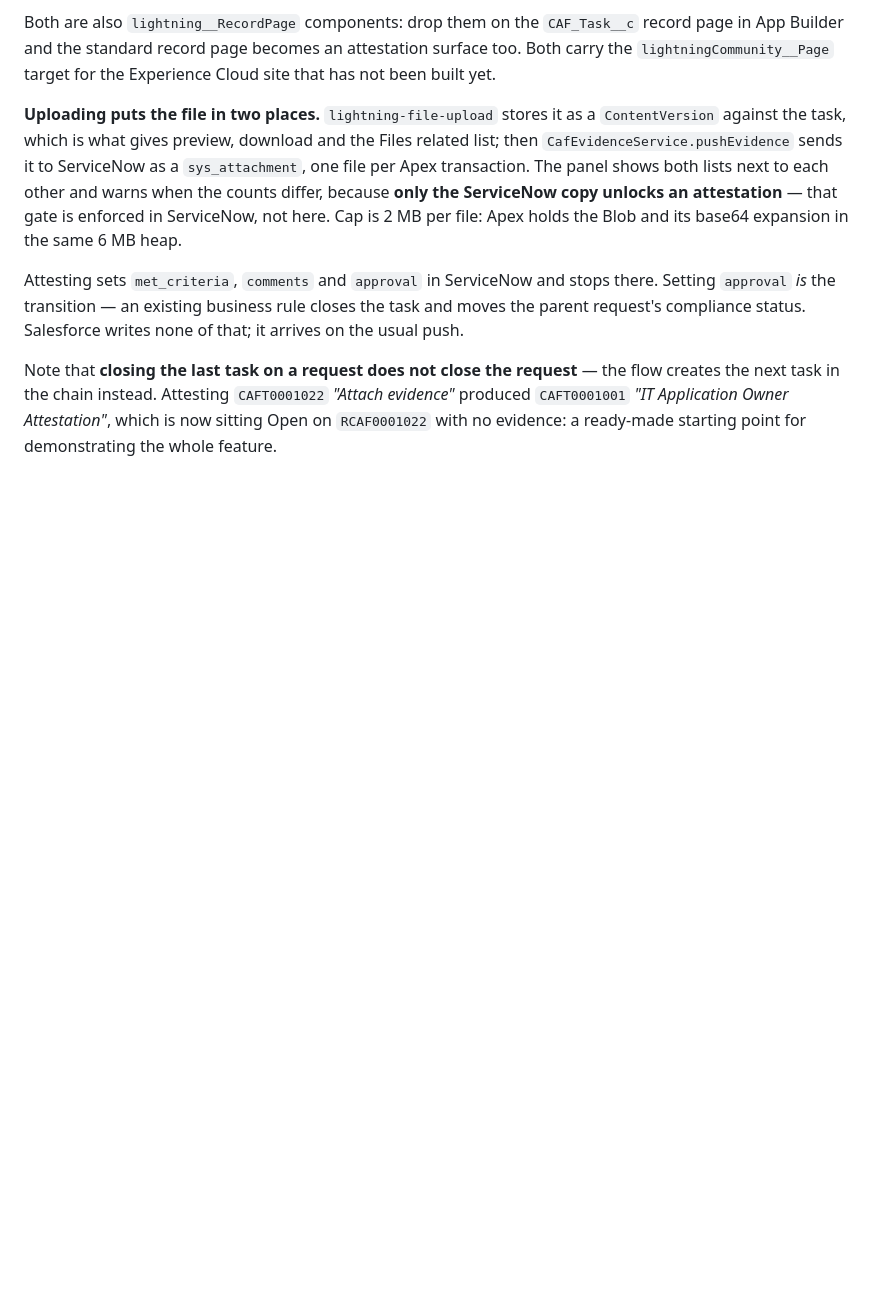
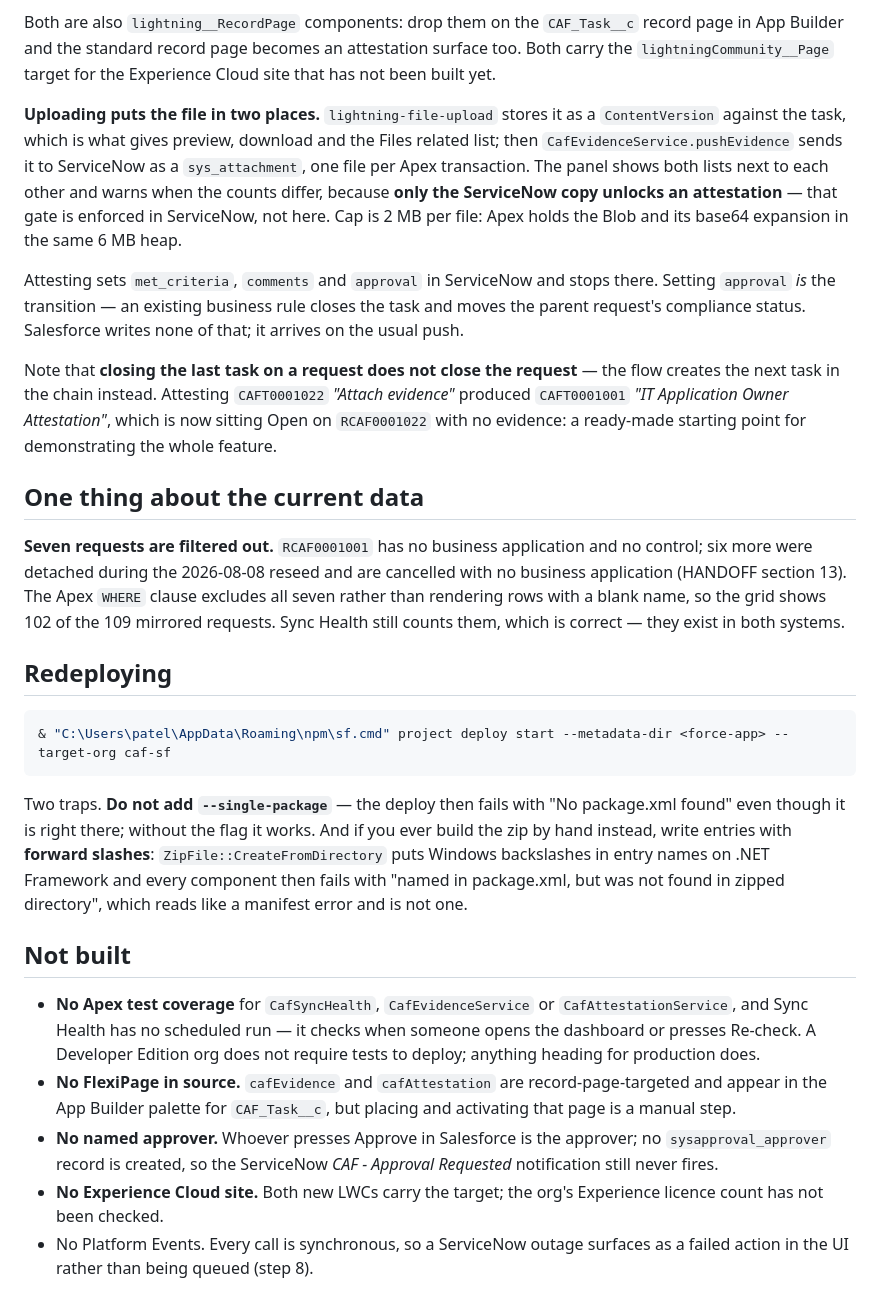
Before and after one commit to ConsultNow-IT-Solutions-Ltd/caf-sf-integration, a Markdown page: salesforce/README.md, the part around the change. Drawn GitHub-style; blank space fills up the shorter version.

Commit message:
docs: README.md - add Not built

````diff
--- a/salesforce/README.md
+++ b/salesforce/README.md
@@ -169,3 +169,43 @@ flow creates the next task in the chain instead. Attesting `CAFT0001022`
 *"Attach evidence"* produced `CAFT0001001` *"IT Application Owner Attestation"*,
 which is now sitting Open on `RCAF0001022` with no evidence: a ready-made
 starting point for demonstrating the whole feature.
+
+## One thing about the current data
+
+**Seven requests are filtered out.** `RCAF0001001` has no business application
+and no control; six more were detached during the 2026-08-08 reseed and are
+cancelled with no business application (HANDOFF section 13). The Apex `WHERE`
+clause excludes all seven rather than rendering rows with a blank name, so the
+grid shows 102 of the 109 mirrored requests. Sync Health still counts them, which
+is correct — they exist in both systems.
+
+## Redeploying
+
+```powershell
+& "C:\Users\patel\AppData\Roaming\npm\sf.cmd" project deploy start --metadata-dir <force-app> --target-org caf-sf
+```
+
+Two traps. **Do not add `--single-package`** — the deploy then fails with "No
+package.xml found" even though it is right there; without the flag it works.
+And if you ever build the zip by hand instead, write entries with **forward
+slashes**: `ZipFile::CreateFromDirectory` puts Windows backslashes in entry
+names on .NET Framework and every component then fails with "named in
+package.xml, but was not found in zipped directory", which reads like a manifest
+error and is not one.
+
+## Not built
+
+- **No Apex test coverage** for `CafSyncHealth`, `CafEvidenceService` or
+  `CafAttestationService`, and Sync Health has no scheduled run — it checks when
+  someone opens the dashboard or presses Re-check. A Developer Edition org does
+  not require tests to deploy; anything heading for production does.
+- **No FlexiPage in source.** `cafEvidence` and `cafAttestation` are
+  record-page-targeted and appear in the App Builder palette for `CAF_Task__c`,
+  but placing and activating that page is a manual step.
+- **No named approver.** Whoever presses Approve in Salesforce is the approver;
+  no `sysapproval_approver` record is created, so the ServiceNow *CAF - Approval
+  Requested* notification still never fires.
+- **No Experience Cloud site.** Both new LWCs carry the target; the org's
+  Experience licence count has not been checked.
+- No Platform Events. Every call is synchronous, so a ServiceNow outage surfaces
+  as a failed action in the UI rather than being queued (step 8).
````
